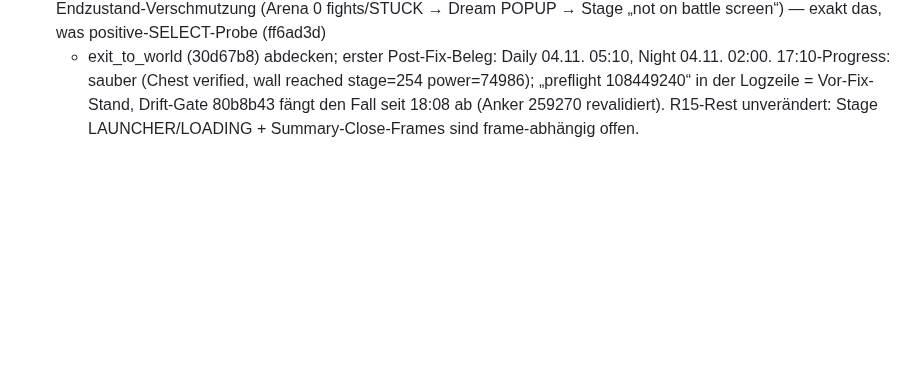
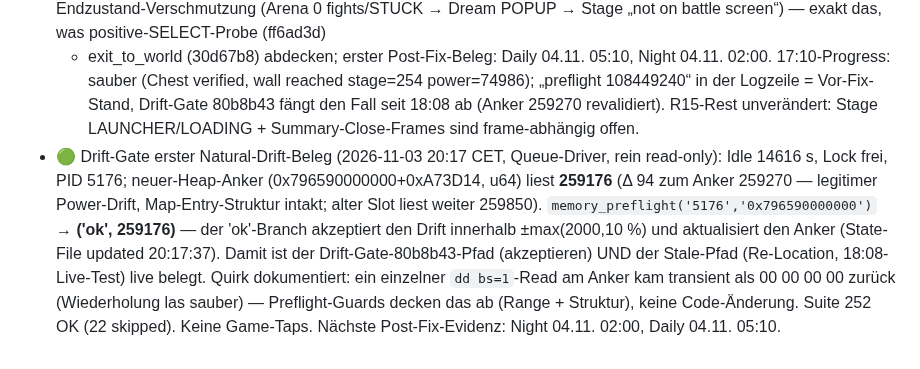
Before and after one commit to SiLeet/spectre, a Markdown page: TODOS.md, the part around the change. GitHub-like rendering; blank space fills up the shorter version.

Commit message:
todos: Drift-Gate erster Natural-Drift-Beleg live ('ok' 259176, Δ94) — beide Pfade belegt

```diff
--- a/TODOS.md
+++ b/TODOS.md
@@ -1165,5 +1165,18 @@ Resonance-Heroes-74-vs-RL-80-Widerspruch bleibt beobachtungsrelevant.
   05:10, Night 04.11. 02:00. 17:10-Progress: sauber (Chest verified, wall
   reached stage=254 power=74986); „preflight 108449240“ in der Logzeile =
   Vor-Fix-Stand, Drift-Gate 80b8b43 fängt den Fall seit 18:08 ab (Anker
-  259270 revalidiert). R15-Rest unverändert: Stage LAUNCHER/LOADING +
+  259270 revalidiert).  R15-Rest unverändert: Stage LAUNCHER/LOADING +
   Summary-Close-Frames sind frame-abhängig offen.
+- 🟢 Drift-Gate erster Natural-Drift-Beleg (2026-11-03 20:17 CET, Queue-Driver,
+  rein read-only): Idle 14616 s, Lock frei, PID 5176; neuer-Heap-Anker
+  (0x796590000000+0xA73D14, u64) liest **259176** (Δ 94 zum Anker 259270 —
+  legitimer Power-Drift, Map-Entry-Struktur intakt; alter Slot liest weiter
+  259850). `memory_preflight('5176','0x796590000000')` → **('ok', 259176)**
+  — der 'ok'-Branch akzeptiert den Drift innerhalb ±max(2000,10 %) und
+  aktualisiert den Anker (State-File updated 20:17:37). Damit ist der
+  Drift-Gate-80b8b43-Pfad (akzeptieren) UND der Stale-Pfad (Re-Location,
+  18:08-Live-Test) live belegt. Quirk dokumentiert: ein einzelner
+  `dd bs=1`-Read am Anker kam transient als 00 00 00 00 zurück (Wiederholung
+  las sauber) — Preflight-Guards decken das ab (Range + Struktur), keine
+  Code-Änderung. Suite 252 OK (22 skipped). Keine Game-Taps. Nächste
+  Post-Fix-Evidenz: Night 04.11. 02:00, Daily 04.11. 05:10.
```
